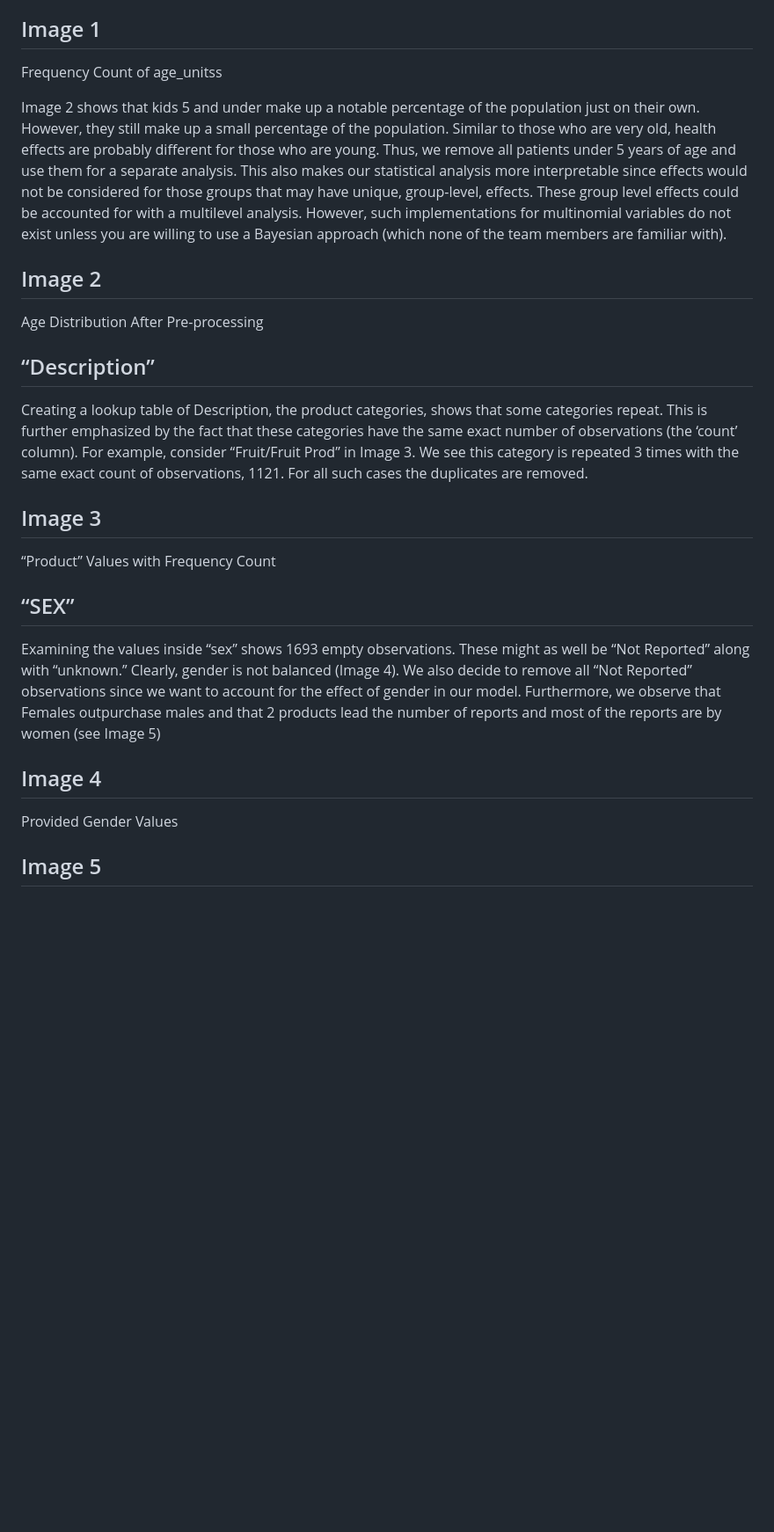
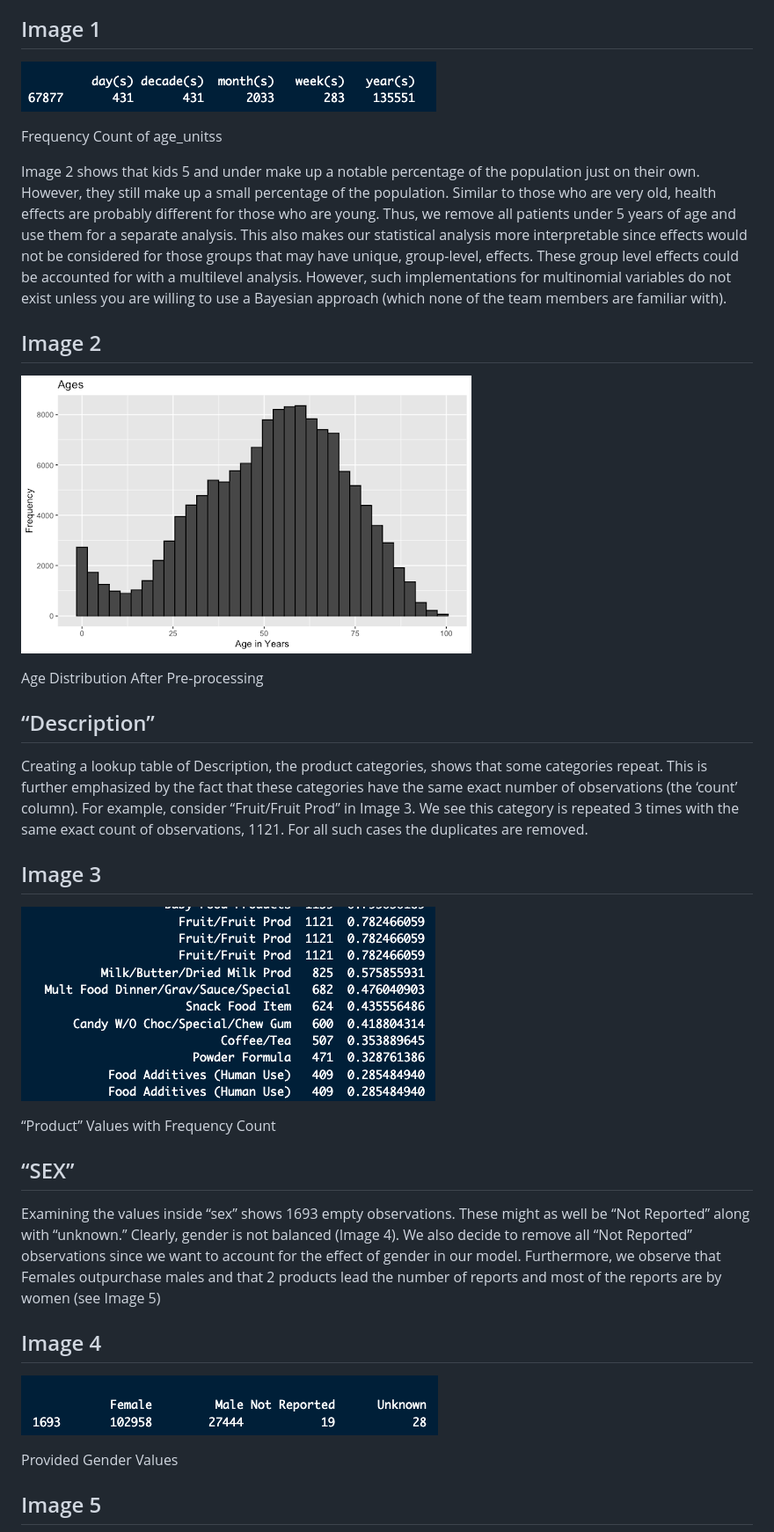
Before and after one commit to sayaiken/Rice-University-Dataton-FDA, a Markdown page: README.md, the part around the change printed below. Shown: that part at 88% size. Rendered like a GitHub page; blank space fills up the shorter version.

```diff
--- a/README.md
+++ b/README.md
@@ -5,12 +5,18 @@ Rice University Dataton wining Submission
 ## “PATIENT_AGE”
 We quickly see that not all age units are in years (Image 1) so all age values are transformed to actual years, according to what the age_unit is. Once this is done, age over 100 was explored. The range was between 100 -~900. Observations with age over 100 were removed. This is because there were very few observations over 100 (n = ~27) and we assume that the effect of age on health outcomes probably plateaus after a certain age. A value of 100 seems sensible given this hypothesis.
 ## Image 1
+![alt text](https://github.com/sayaiken/Rice-University-Dataton-FDA/blob/main/Rice_Aiken1.png)
+
 Frequency Count of age_unitss
+
+
 
 Image 2 shows that kids 5 and under make up a notable percentage of the population just on their own. However, they still make up a small percentage of the population. Similar to those who are very old,  health effects are probably different for those who are young. Thus, we remove all patients under 5 years of age and use them for a separate analysis. This also makes our statistical analysis more interpretable since effects would not be considered for those groups that may have unique, group-level, effects. These group level effects could be accounted for with a multilevel analysis. However, such implementations for multinomial variables do not exist unless you are willing to use a Bayesian approach (which none of the team members are familiar with).
 
 
 ## Image 2
+![alt text](https://github.com/sayaiken/Rice-University-Dataton-FDA/blob/main/Aiken_rice2.png)
+
 Age Distribution After Pre-processing
 
 ## “Description”
@@ -21,12 +27,16 @@ Creating a lookup table of Description, the product categories, shows that some
 
 
 ## Image 3
+![alt text](https://github.com/sayaiken/Rice-University-Dataton-FDA/blob/main/aiken_rice3.png)
+
 “Product” Values with Frequency Count
 
 ## “SEX”
 Examining the values inside “sex” shows 1693 empty observations. These might as well be “Not Reported” along with “unknown.” Clearly, gender is not balanced (Image 4). We also decide to remove all “Not Reported” observations since we want to account for the effect of gender in our model. Furthermore, we observe that Females outpurchase males and that 2 products lead the number of reports and most of the reports are by women (see Image 5)
 
 ## Image 4
+![alt text](https://github.com/sayaiken/Rice-University-Dataton-FDA/blob/main/aiken_rice4.png)
+
 Provided Gender Values
 
 
```
Also changed, not shown: other parts of README.md (+4 -0 lines).
